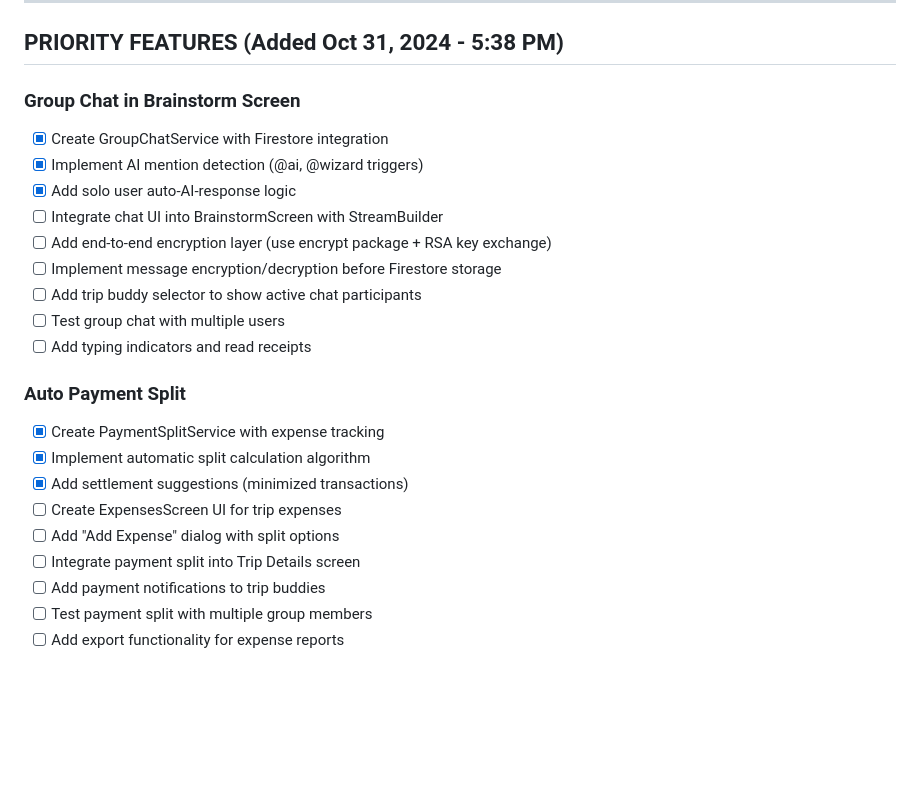
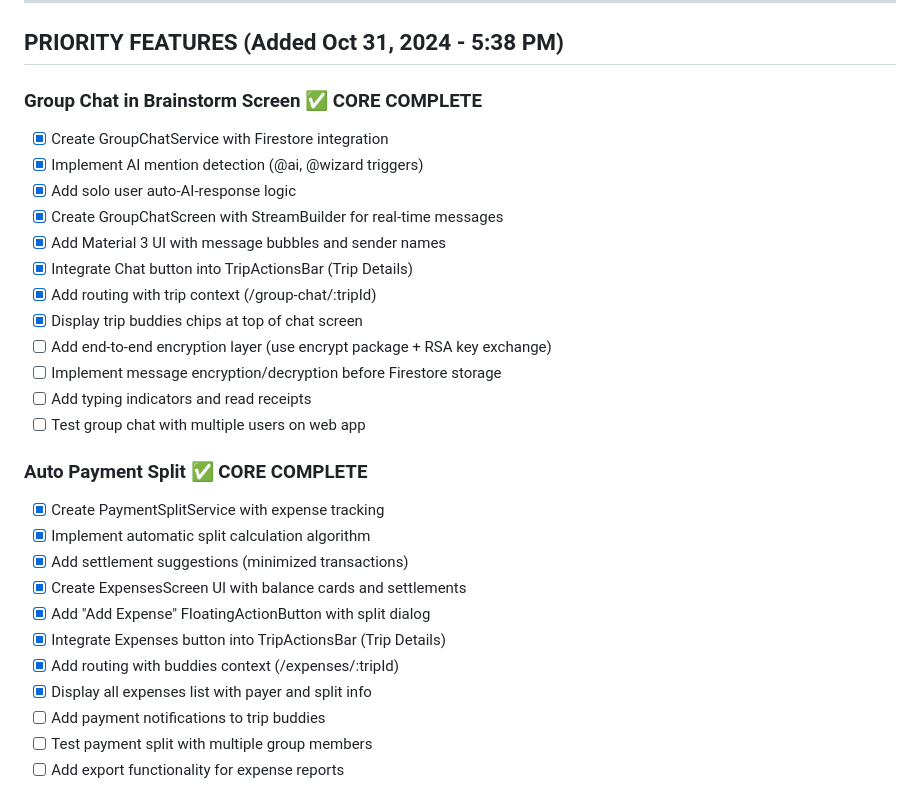
Before and after one commit to aigamer-dev/Trip-Wizards, a Markdown page: ToDo.md, the part around the change. GitHub-like rendering; blank space fills up the shorter version.

Commit message:
docs: update TODO.md with completed priority features
- Marked Group Chat core implementation as complete
- Marked Auto Payment Split core implementation as complete
- Updated checklist with all implemented features
- E2E encryption and testing remain as follow-up tasks

```diff
--- a/ToDo.md
+++ b/ToDo.md
@@ -6,26 +6,31 @@ This checklist covers all minute steps for building the Travel Wizards cross-pla
 
 ## PRIORITY FEATURES (Added Oct 31, 2024 - 5:38 PM)
 
-### Group Chat in Brainstorm Screen
+### Group Chat in Brainstorm Screen ✅ CORE COMPLETE
 
 - [x] Create GroupChatService with Firestore integration
 - [x] Implement AI mention detection (@ai, @wizard triggers)
 - [x] Add solo user auto-AI-response logic
-- [ ] Integrate chat UI into BrainstormScreen with StreamBuilder
+- [x] Create GroupChatScreen with StreamBuilder for real-time messages
+- [x] Add Material 3 UI with message bubbles and sender names
+- [x] Integrate Chat button into TripActionsBar (Trip Details)
+- [x] Add routing with trip context (/group-chat/:tripId)
+- [x] Display trip buddies chips at top of chat screen
 - [ ] Add end-to-end encryption layer (use encrypt package + RSA key exchange)
 - [ ] Implement message encryption/decryption before Firestore storage
-- [ ] Add trip buddy selector to show active chat participants
-- [ ] Test group chat with multiple users
 - [ ] Add typing indicators and read receipts
+- [ ] Test group chat with multiple users on web app
 
-### Auto Payment Split
+### Auto Payment Split ✅ CORE COMPLETE
 
 - [x] Create PaymentSplitService with expense tracking
 - [x] Implement automatic split calculation algorithm
 - [x] Add settlement suggestions (minimized transactions)
-- [ ] Create ExpensesScreen UI for trip expenses
-- [ ] Add "Add Expense" dialog with split options
-- [ ] Integrate payment split into Trip Details screen
+- [x] Create ExpensesScreen UI with balance cards and settlements
+- [x] Add "Add Expense" FloatingActionButton with split dialog
+- [x] Integrate Expenses button into TripActionsBar (Trip Details)
+- [x] Add routing with buddies context (/expenses/:tripId)
+- [x] Display all expenses list with payer and split info
 - [ ] Add payment notifications to trip buddies
 - [ ] Test payment split with multiple group members
 - [ ] Add export functionality for expense reports
```
